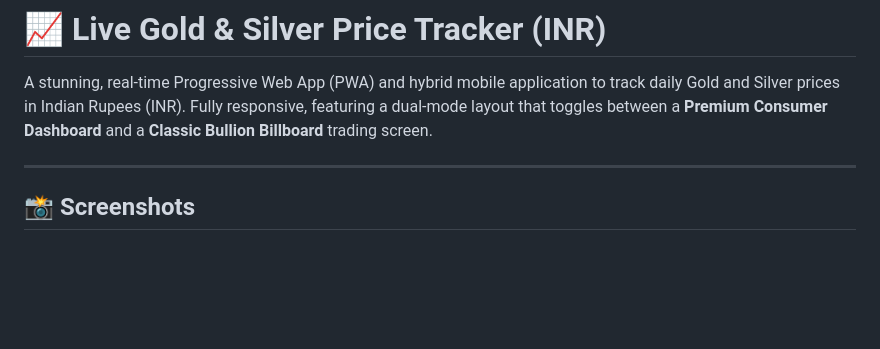
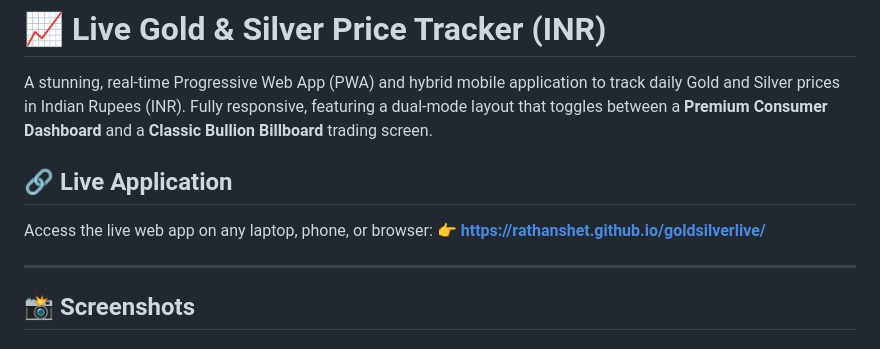
Before and after one commit to rathanshet/goldsilverlive, a Markdown page: README.md, the part around the change. GitHub-like rendering; blank space fills up the shorter version.

Commit message:
docs: add live app link to README

```diff
--- a/README.md
+++ b/README.md
@@ -1,6 +1,10 @@
 # 📈 Live Gold & Silver Price Tracker (INR)
 
 A stunning, real-time Progressive Web App (PWA) and hybrid mobile application to track daily Gold and Silver prices in Indian Rupees (INR). Fully responsive, featuring a dual-mode layout that toggles between a **Premium Consumer Dashboard** and a **Classic Bullion Billboard** trading screen.
+
+## 🔗 Live Application
+Access the live web app on any laptop, phone, or browser:
+👉 **[https://rathanshet.github.io/goldsilverlive/](https://rathanshet.github.io/goldsilverlive/)**
 
 ---
 
```
